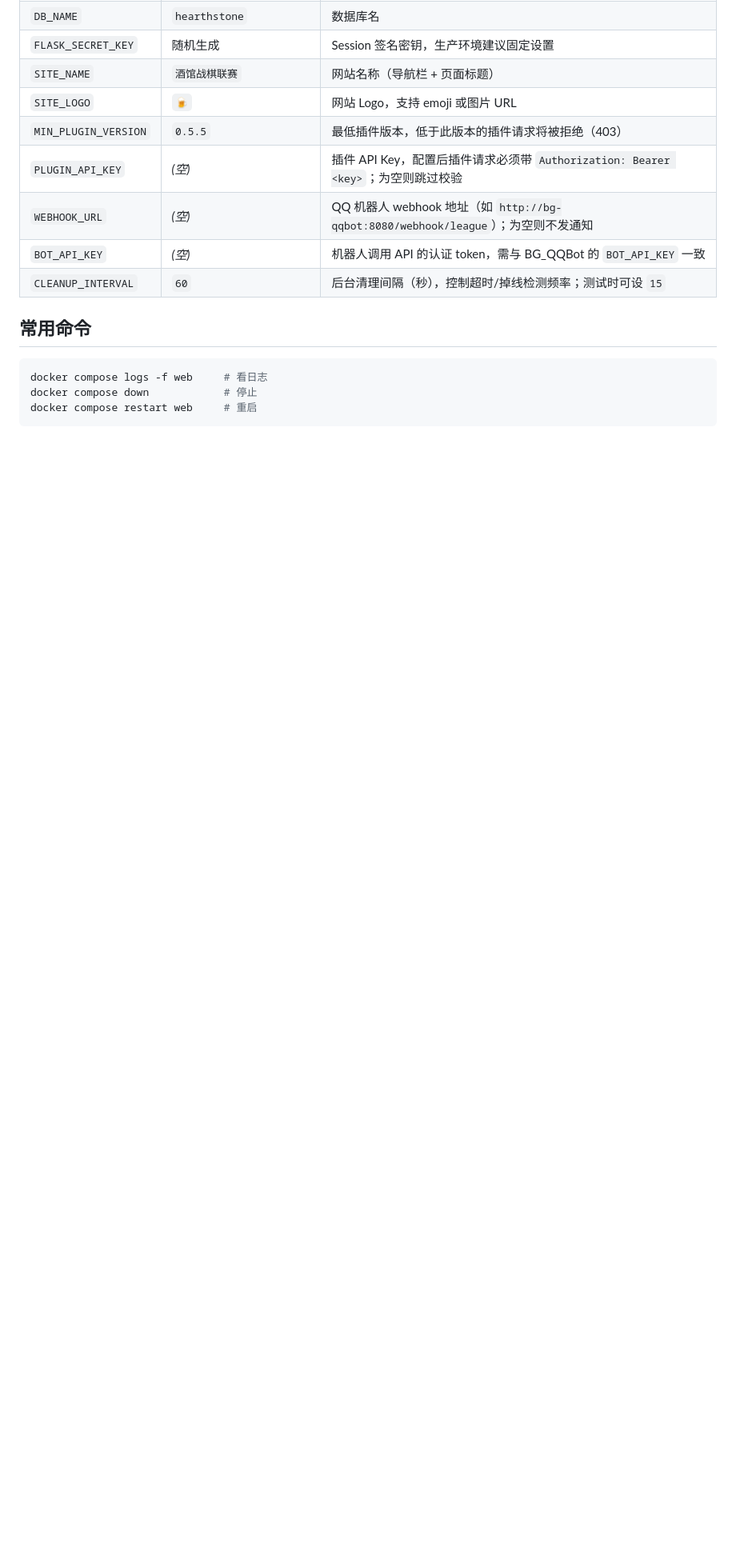
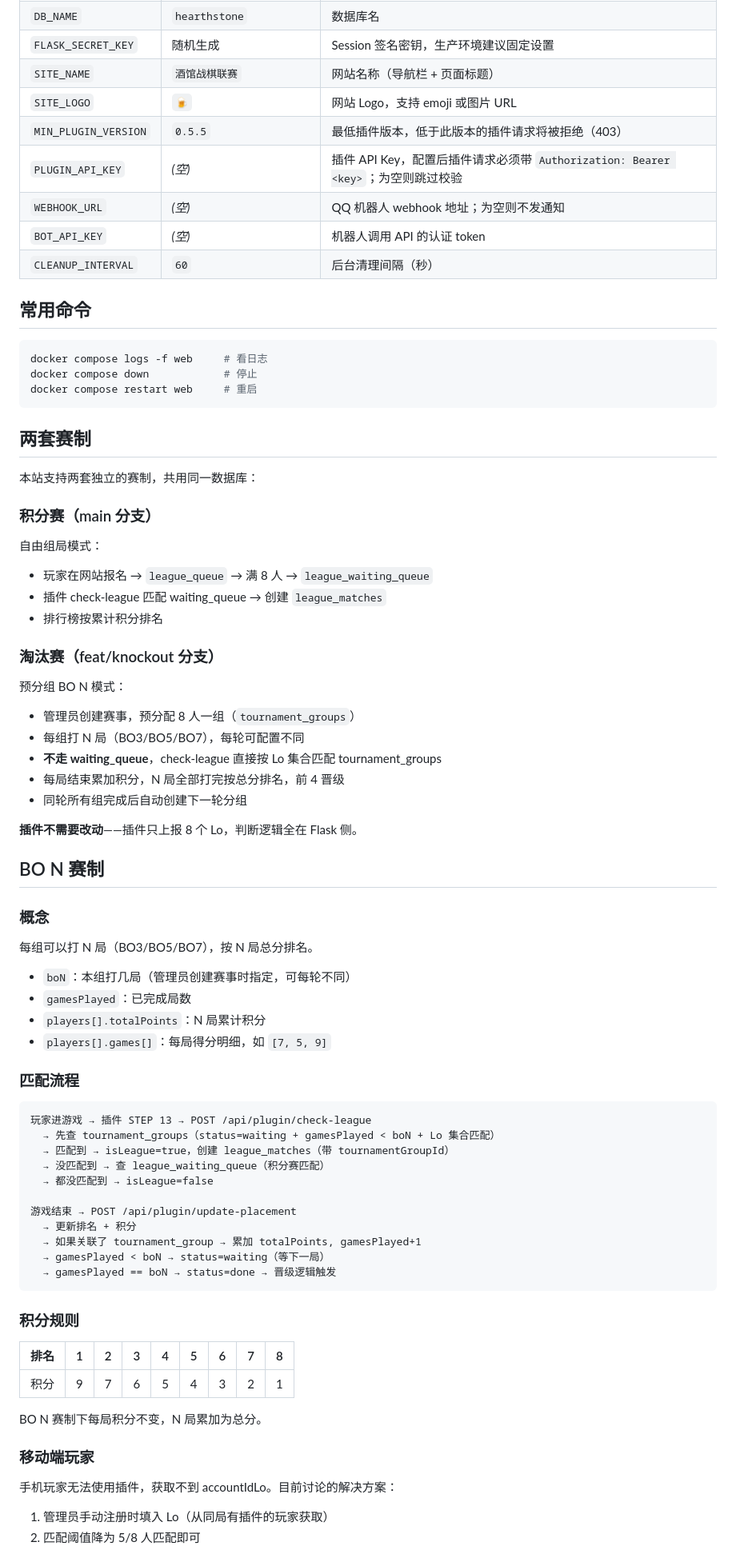
Before and after one commit to iceshoesss/LeagueWeb, a Markdown page: README.md, the part around one of its changes. Shown at 80% size. Drawn GitHub-style; blank space fills up the shorter version.

````diff
--- a/README.md
+++ b/README.md
@@ -38,9 +43,9 @@ docker compose up -d
 | `SITE_LOGO` | `🍺` | 网站 Logo，支持 emoji 或图片 URL |
 | `MIN_PLUGIN_VERSION` | `0.5.5` | 最低插件版本，低于此版本的插件请求将被拒绝（403） |
 | `PLUGIN_API_KEY` | _(空)_ | 插件 API Key，配置后插件请求必须带 `Authorization: Bearer <key>`；为空则跳过校验 |
-| `WEBHOOK_URL` | _(空)_ | QQ 机器人 webhook 地址（如 `http://bg-qqbot:8080/webhook/league`）；为空则不发通知 |
-| `BOT_API_KEY` | _(空)_ | 机器人调用 API 的认证 token，需与 BG_QQBot 的 `BOT_API_KEY` 一致 |
-| `CLEANUP_INTERVAL` | `60` | 后台清理间隔（秒），控制超时/掉线检测频率；测试时可设 `15` |
+| `WEBHOOK_URL` | _(空)_ | QQ 机器人 webhook 地址；为空则不发通知 |
+| `BOT_API_KEY` | _(空)_ | 机器人调用 API 的认证 token |
+| `CLEANUP_INTERVAL` | `60` | 后台清理间隔（秒） |
 
 ## 常用命令
 
@@ -50,3 +55,66 @@ docker compose down            # 停止
 docker compose restart web     # 重启
 ```
 
+## 两套赛制
+
+本站支持两套独立的赛制，共用同一数据库：
+
+### 积分赛（main 分支）
+
+自由组局模式：
+- 玩家在网站报名 → `league_queue` → 满 8 人 → `league_waiting_queue`
+- 插件 check-league 匹配 waiting_queue → 创建 `league_matches`
+- 排行榜按累计积分排名
+
+### 淘汰赛（feat/knockout 分支）
+
+预分组 BO N 模式：
+- 管理员创建赛事，预分配 8 人一组（`tournament_groups`）
+- 每组打 N 局（BO3/BO5/BO7），每轮可配置不同
+- **不走 waiting_queue**，check-league 直接按 Lo 集合匹配 tournament_groups
+- 每局结束累加积分，N 局全部打完按总分排名，前 4 晋级
+- 同轮所有组完成后自动创建下一轮分组
+
+**插件不需要改动**——插件只上报 8 个 Lo，判断逻辑全在 Flask 侧。
+
+## BO N 赛制
+
+### 概念
+
+每组可以打 N 局（BO3/BO5/BO7），按 N 局总分排名。
+
+- `boN`：本组打几局（管理员创建赛事时指定，可每轮不同）
+- `gamesPlayed`：已完成局数
+- `players[].totalPoints`：N 局累计积分
+- `players[].games[]`：每局得分明细，如 `[7, 5, 9]`
+
+### 匹配流程
+
+```
+玩家进游戏 → 插件 STEP 13 → POST /api/plugin/check-league
+  → 先查 tournament_groups（status=waiting + gamesPlayed < boN + Lo 集合匹配）
+  → 匹配到 → isLeague=true，创建 league_matches（带 tournamentGroupId）
+  → 没匹配到 → 查 league_waiting_queue（积分赛匹配）
+  → 都没匹配到 → isLeague=false
+
+游戏结束 → POST /api/plugin/update-placement
+  → 更新排名 + 积分
+  → 如果关联了 tournament_group → 累加 totalPoints, gamesPlayed+1
+  → gamesPlayed < boN → status=waiting（等下一局）
+  → gamesPlayed == boN → status=done → 晋级逻辑触发
+```
+
+### 积分规则
+
+| 排名 | 1 | 2 | 3 | 4 | 5 | 6 | 7 | 8 |
+|------|---|---|---|---|---|---|---|---|
+| 积分 | 9 | 7 | 6 | 5 | 4 | 3 | 2 | 1 |
+
+BO N 赛制下每局积分不变，N 局累加为总分。
+
+### 移动端玩家
+
+手机玩家无法使用插件，获取不到 accountIdLo。目前讨论的解决方案：
+1. 管理员手动注册时填入 Lo（从同局有插件的玩家获取）
+2. 匹配阈值降为 5/8 人匹配即可
+
````
Also changed, not shown: other parts of README.md (+75 -61 lines).
